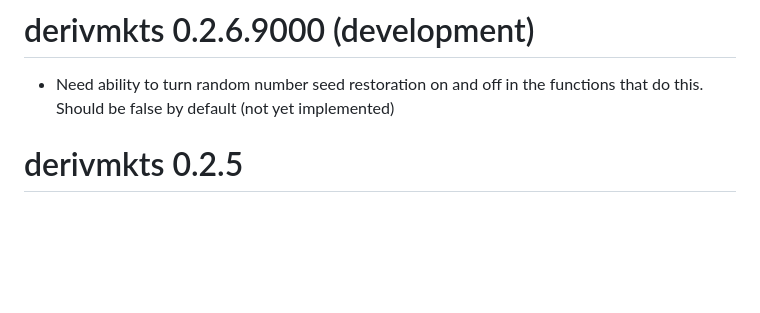
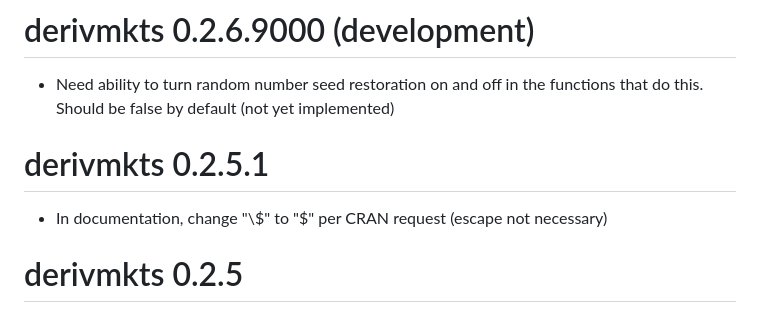
Before and after one commit to rmcd1024/derivmkts, a Markdown page: NEWS.md, the part around the change. GitHub-like rendering; blank space fills up the shorter version.

```diff
--- a/NEWS.md
+++ b/NEWS.md
@@ -1,6 +1,10 @@
 # derivmkts 0.2.6.9000 (development)
 
 * Need ability to turn random number seed restoration on and off in the functions that do this. Should be false by default (not yet implemented)
+
+# derivmkts 0.2.5.1
+
+* In documentation, change "\\$" to "\$" per CRAN request (escape not necessary)
 
 # derivmkts 0.2.5
 
```
